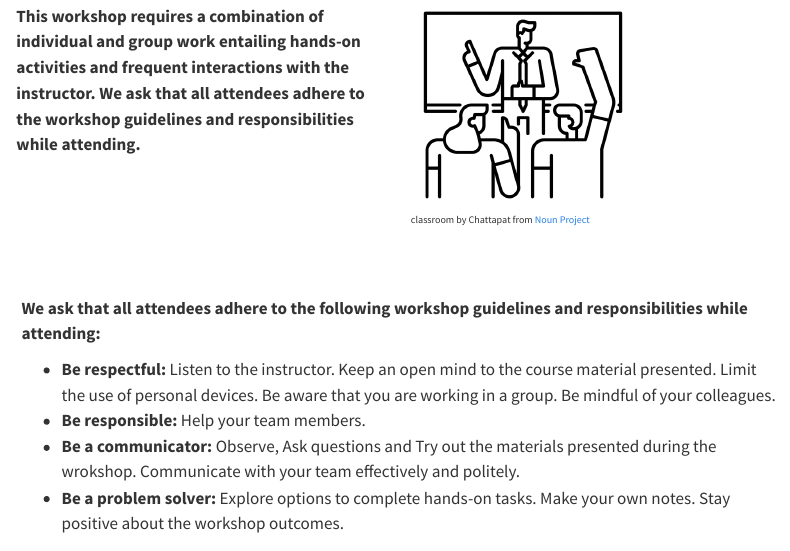
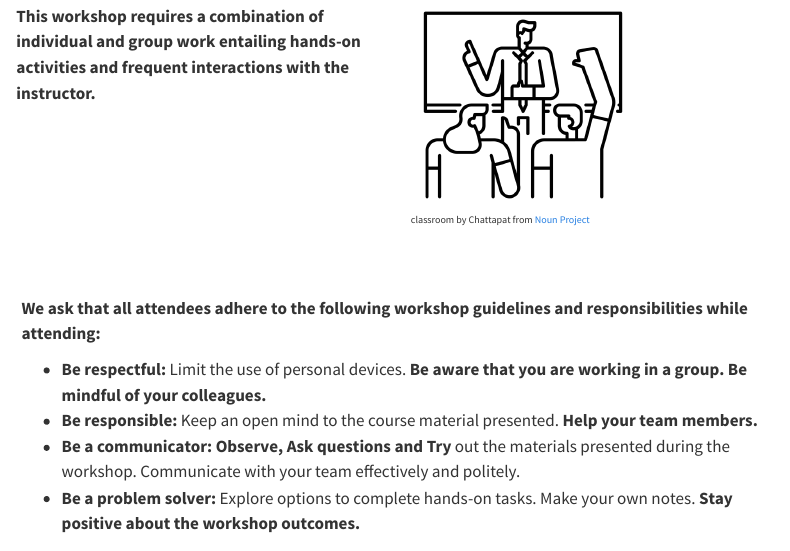
Before and after one commit to InvitedLectures/IEEENoVA_Fall2024, a Quarto document (guidelines.qmd): the page in a window 1100 px wide, from 320 px down. Rendered offline with R 4.5, knitr and Pandoc in place of Quarto, with nearby package versions; menus at the side of the page are left out.

Commit message:
commits-3 10/09/2024

```diff
--- a/guidelines.qmd
+++ b/guidelines.qmd
@@ -59,7 +59,7 @@ Bulusu, Kartik V. (2024, October 12). Connect, Compute and Communicate! Practica
 
 <div class="row">
   <div class="column">
-<p><strong>This workshop requires a combination of individual and group work entailing hands-on activities and frequent interactions with the instructor. We ask that all attendees adhere to the workshop guidelines and responsibilities while attending.</strong></p>
+<p><strong>This workshop requires a combination of individual and group work entailing hands-on activities and frequent interactions with the instructor.</strong></p>
  </div>
 
  <div class="column">
@@ -71,10 +71,10 @@ Bulusu, Kartik V. (2024, October 12). Connect, Compute and Communicate! Practica
 
 <strong>We ask that all attendees adhere to the following workshop guidelines and responsibilities while attending:</strong>
 
-- **Be respectful:** Listen to the instructor. Keep an open mind to the course material presented. Limit the use of personal devices. Be aware that you are working in a group. Be mindful of your colleagues.
-- **Be responsible:** Help your team members.
-- **Be a communicator:** Observe, Ask questions and Try out the materials presented during the wrokshop. Communicate with your team effectively and politely.
-- **Be a problem solver:** Explore options to complete hands-on tasks. Make your own notes. Stay positive about the workshop outcomes.
+- **Be respectful:** Limit the use of personal devices. **Be aware that you are working in a group. Be mindful of your colleagues.**
+- **Be responsible:**  Keep an open mind to the course material presented. **Help your team members.**
+- **Be a communicator:** **Observe, Ask questions and Try** out the materials presented during the workshop. Communicate with your team effectively and politely.
+- **Be a problem solver:** Explore options to complete hands-on tasks. Make your own notes. **Stay positive about the workshop outcomes.**
 
 ## Justice, Equity, Diversity, Inclusion (JEDI) statement
 
```
Also changed, not shown: 1 other file.
